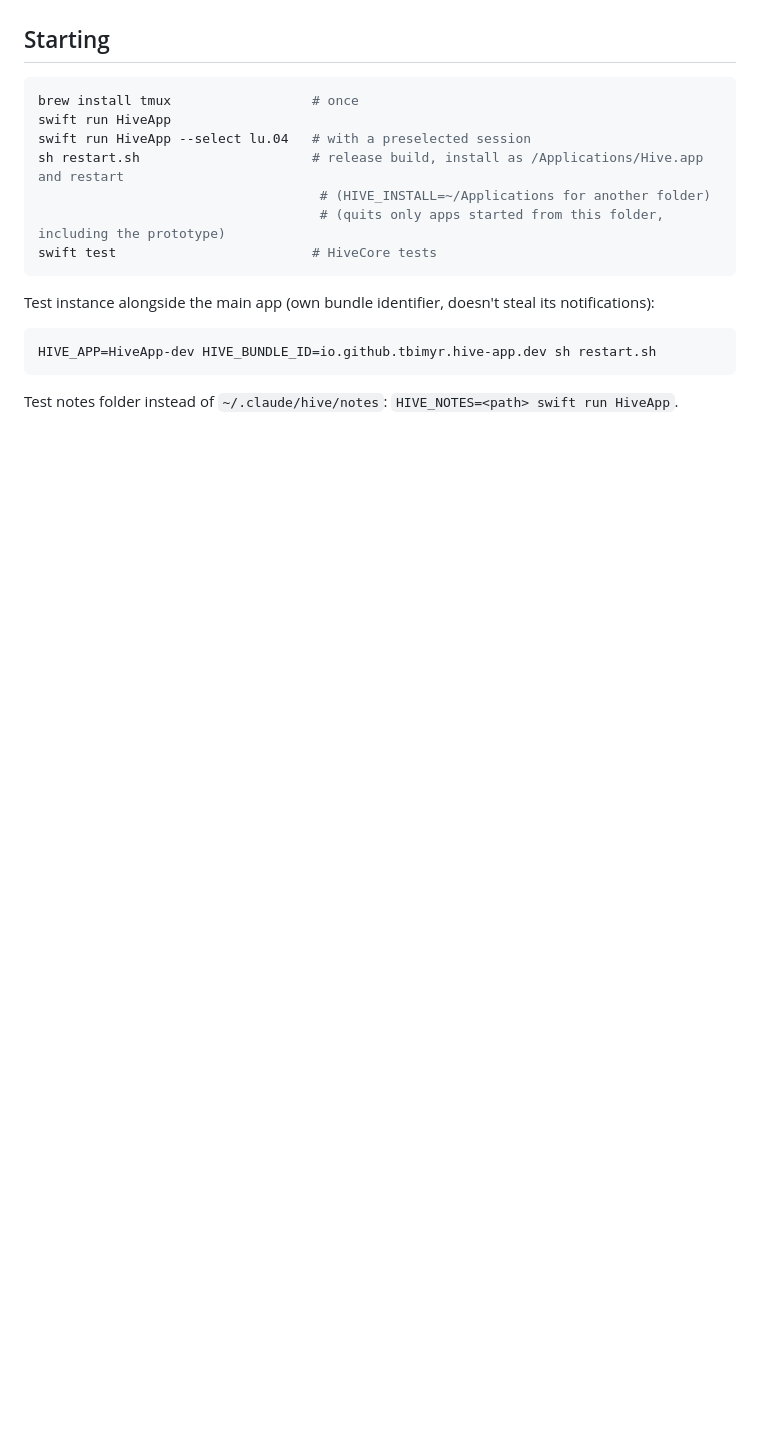
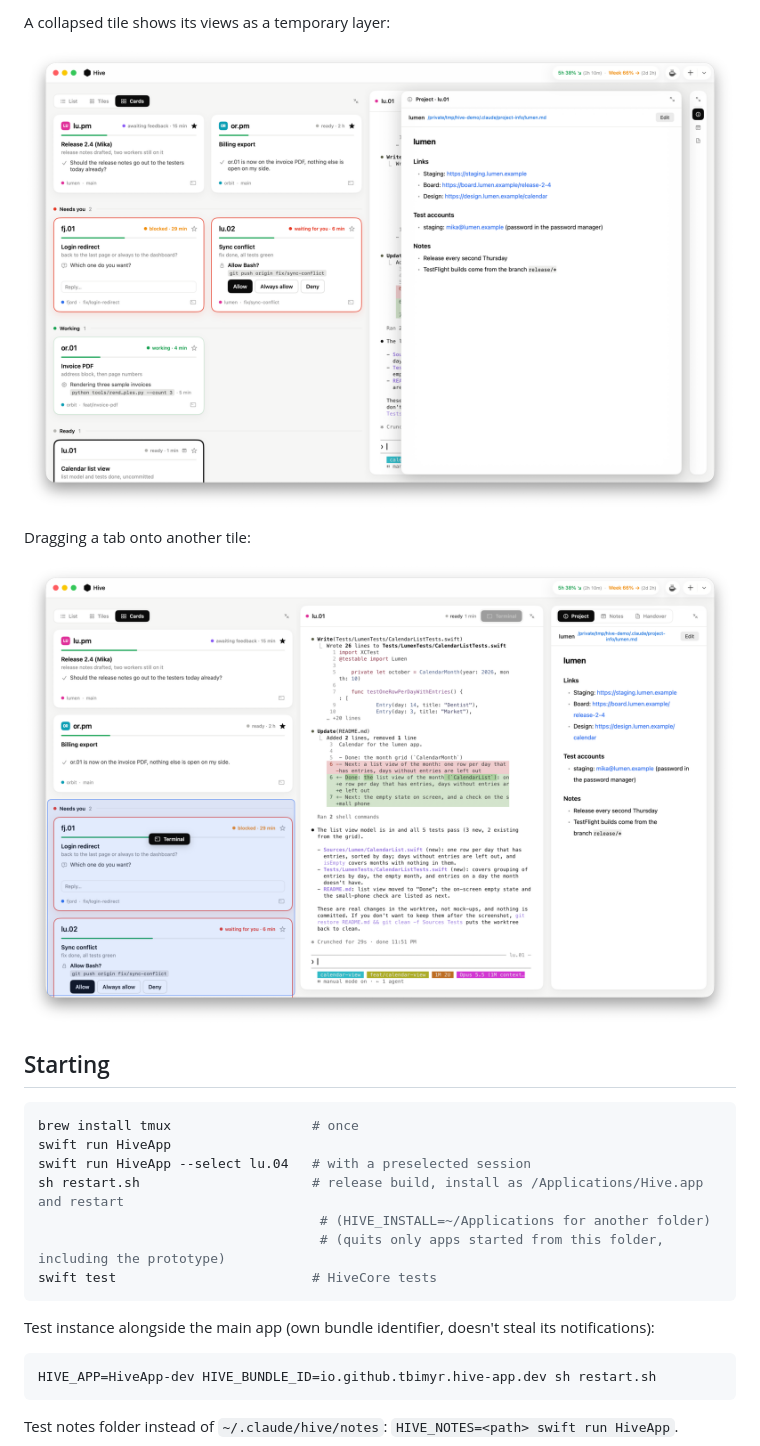
Before and after one commit to TBIMYR/hive-app, a Markdown page: README.md, the part around one of its changes. Drawn GitHub-style; pictures changed too: docs/screenshots/drag.png (added), docs/screenshots/layer.png (added); blank space fills up the shorter version.

Commit message:
README with screenshots of the demo

```diff
--- a/README.md
+++ b/README.md
@@ -40,3 +57,10 @@ Names in examples are made up.
+A collapsed tile shows its views as a temporary layer:
+
+![Project info as a temporary layer over the terminal](docs/screenshots/layer.png)
+
+Dragging a tab onto another tile:
+
+![A tab being dragged onto the overview](docs/screenshots/drag.png)
 
 ## Starting
 
```
Also changed, not shown: other parts of README.md (+18 -1 lines), docs/screenshots/cards.png (added), docs/screenshots/list-notes.png (added), docs/screenshots/tiles-handover.png (added), docs/screenshots/usage.png (added), 1 other file.
